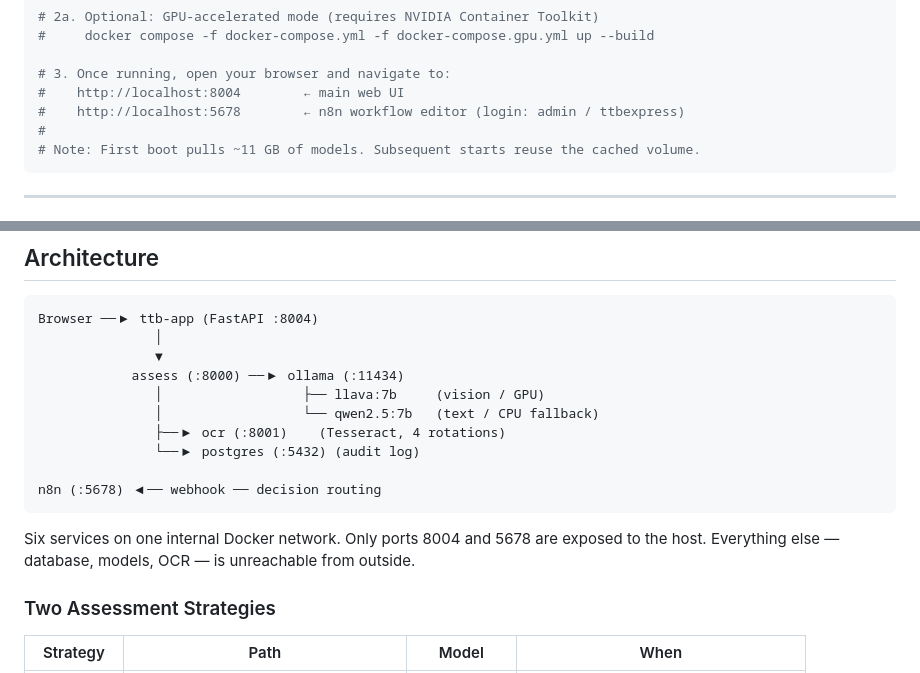
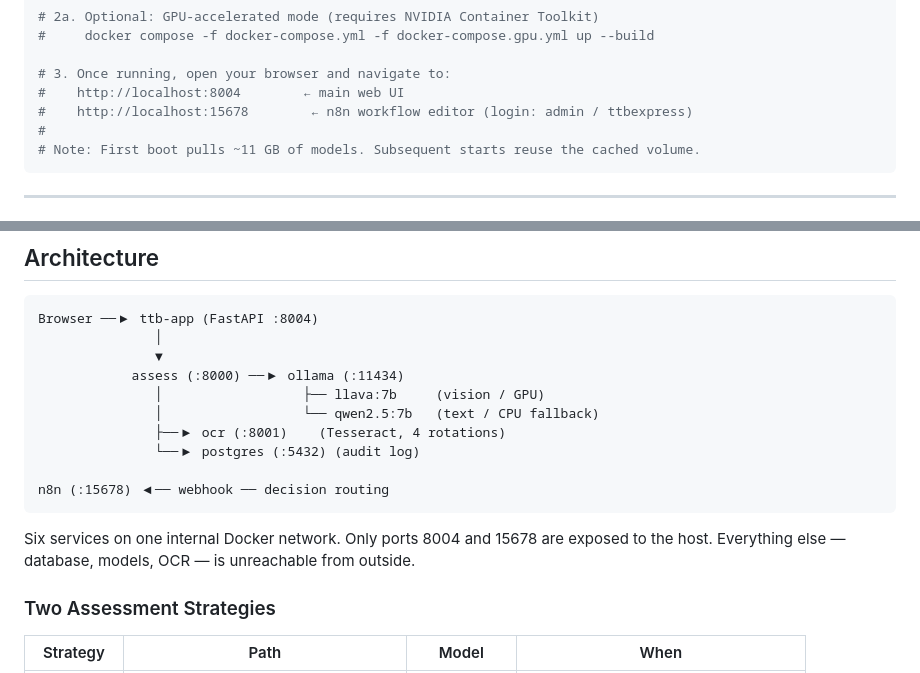
Before and after one commit to jchimino/ttb-automate, a Markdown page: README.md, 2 parts joined by grey strips. GitHub-like rendering.

Commit message:
Update n8n editor port in README

````diff
--- a/README.md
+++ b/README.md
@@ -15,7 +15,7 @@ docker compose up --build
 
 # 3. Once running, open your browser and navigate to:
 #    http://localhost:8004        ← main web UI
-#    http://localhost:5678        ← n8n workflow editor (login: admin / ttbexpress)
+#    http://localhost:15678        ← n8n workflow editor (login: admin / ttbexpress)
 #
 # Note: First boot pulls ~11 GB of models. Subsequent starts reuse the cached volume.
 ```
@@ -46,10 +46,10 @@ Browser ──▶ ttb-app (FastAPI :8004)
                ├──▶ ocr (:8001)    (Tesseract, 4 rotations)
                └──▶ postgres (:5432) (audit log)
 
-n8n (:5678) ◀── webhook ── decision routing
+n8n (:15678) ◀── webhook ── decision routing
 ```
 
-Six services on one internal Docker network. Only ports 8004 and 5678 are exposed to the host. Everything else — database, models, OCR — is unreachable from outside.
+Six services on one internal Docker network. Only ports 8004 and 15678 are exposed to the host. Everything else — database, models, OCR — is unreachable from outside.
 
 ### Two Assessment Strategies
 
````
